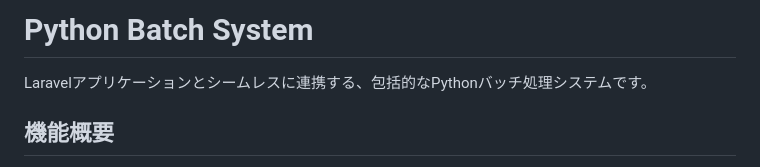
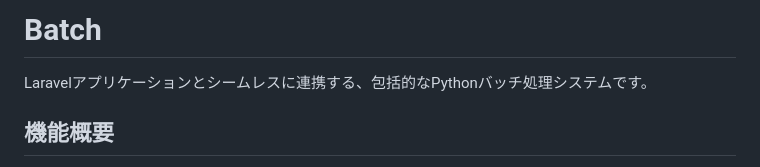
Before and after one commit to shumasod/laravel_project, a Markdown page: python_batch/README.md, the part around the change. GitHub-like rendering.

Commit message:
Change README title from 'Python Batch System' to 'Batch'
Updated the title of the README file to 'Batch' and retained the description.

```diff
--- a/python_batch/README.md
+++ b/python_batch/README.md
@@ -1,4 +1,4 @@
-# Python Batch System
+# Batch
 
 Laravelアプリケーションとシームレスに連携する、包括的なPythonバッチ処理システムです。
 
```
